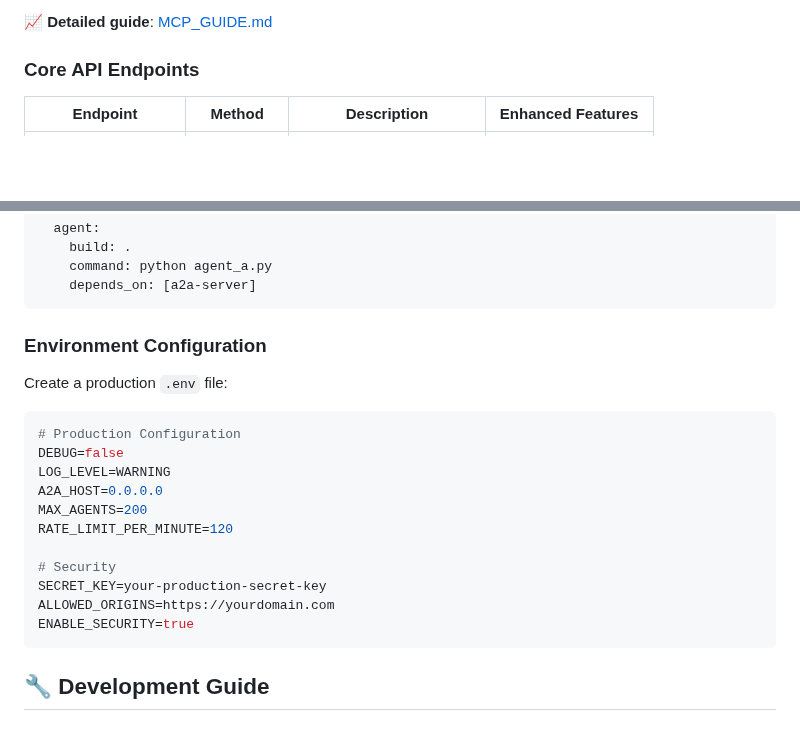
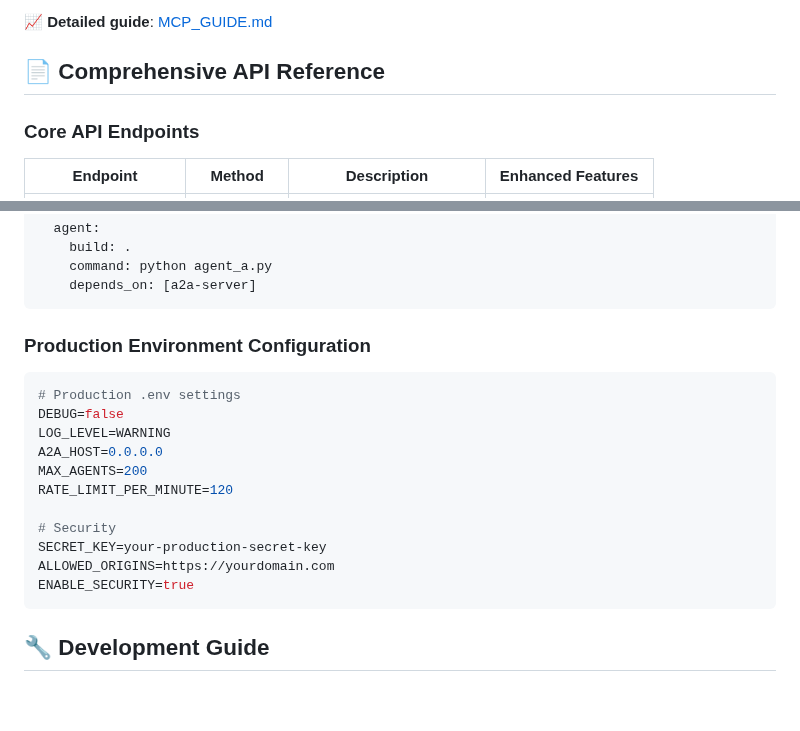
Before and after one commit to KunjShah95/RL-A2A, a Markdown page: README.md, 2 parts joined by grey strips. GitHub-like rendering; blank space fills up the shorter version.

Commit message:
Add API reference, deployment guide, and development sections from README_COMPLETE"

````diff
--- a/README.md
+++ b/README.md
@@ -331,6 +331,9 @@ python rla2a.py mcp  # Start enhanced MCP server
 - "Switch all agents to use Gemini AI provider"
 
 📈 **Detailed guide**: [MCP_GUIDE.md](MCP_GUIDE.md)
+
+## 📄 Comprehensive API Reference
+
 ### Core API Endpoints
 
 | Endpoint | Method | Description | Enhanced Features |
@@ -383,11 +386,9 @@ services:
     depends_on: [a2a-server]
 ```
 
-### Environment Configuration
-
-Create a production `.env` file:
+### Production Environment Configuration
 ```bash
-# Production Configuration
+# Production .env settings
 DEBUG=false
 LOG_LEVEL=WARNING
 A2A_HOST=0.0.0.0
@@ -399,7 +400,6 @@ SECRET_KEY=your-production-secret-key
 ALLOWED_ORIGINS=https://yourdomain.com
 ENABLE_SECURITY=true
 ```
-
 ## 🔧 Development Guide
 
 ### Creating Custom Agents
````
